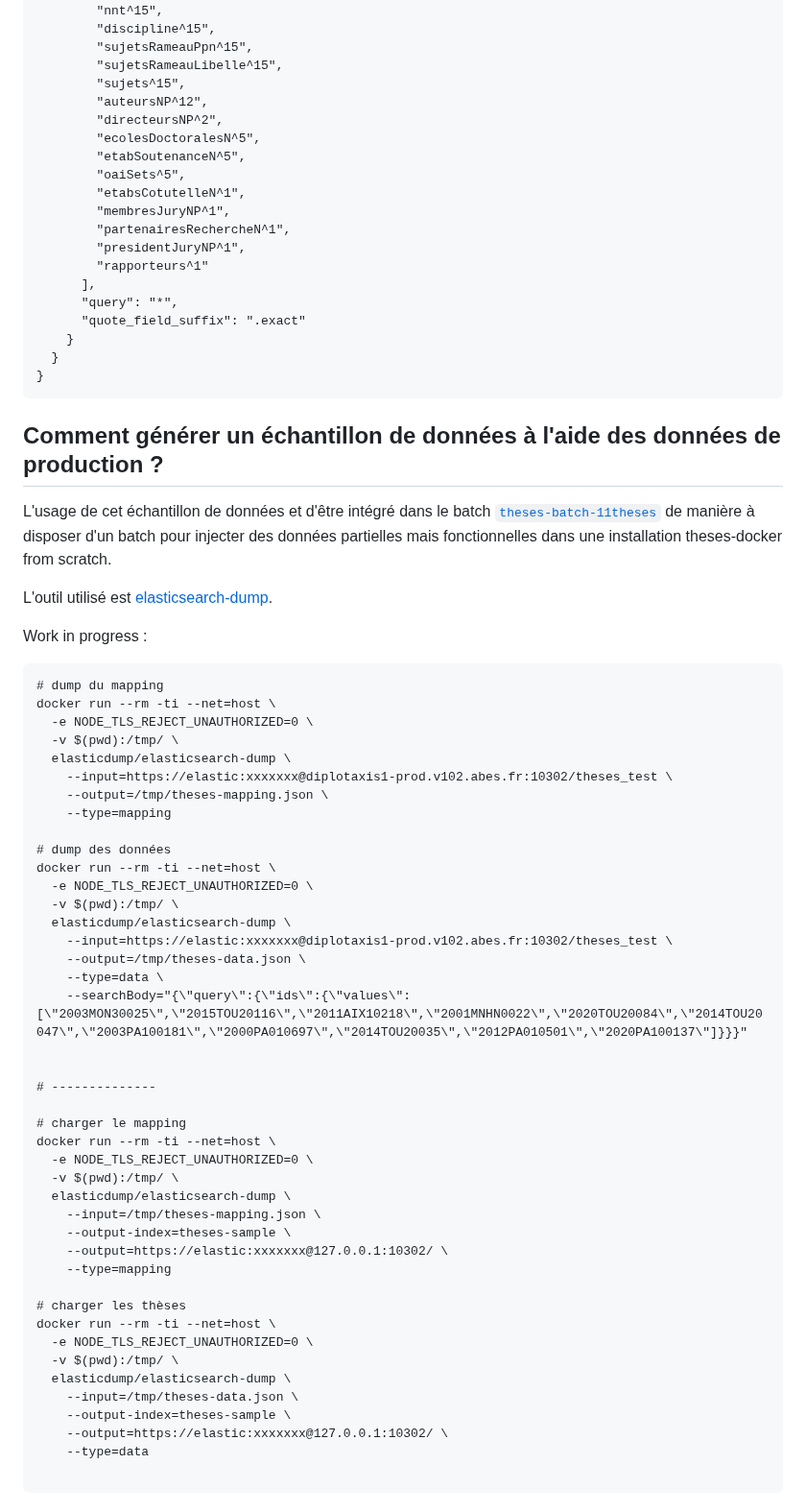
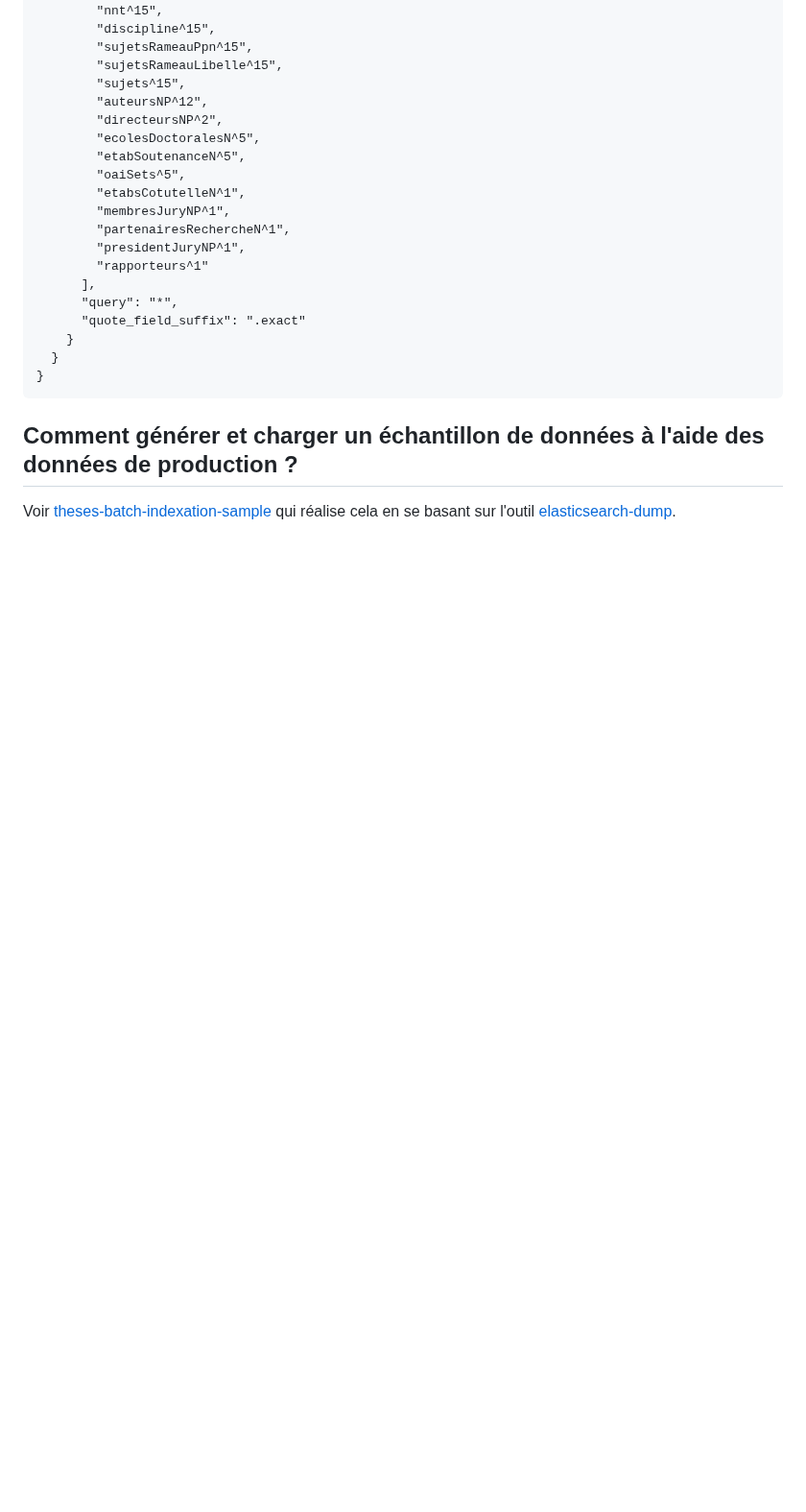
Before and after one commit to abes-esr/theses-docker, a Markdown page: README-faq.md, the part around the change. Shown at 96% size. Rendered like a GitHub page; blank space fills up the shorter version.

````diff
--- a/README-faq.md
+++ b/README-faq.md
@@ -432,54 +432,6 @@ GET /theses_test/_search
 }
 ```
 
-## Comment générer un échantillon de données à l'aide des données de production ?
+## Comment générer et charger un échantillon de données à l'aide des données de production ?
 
-L'usage de cet échantillon de données et d'être intégré dans le batch [``theses-batch-11theses``](https://github.com/abes-esr/theses-batch-indexation/tree/11theses) de manière à disposer d'un batch pour injecter des données partielles mais fonctionnelles dans une installation theses-docker from scratch.
-
-L'outil utilisé est [elasticsearch-dump](https://github.com/elasticsearch-dump/elasticsearch-dump).
-
-Work in progress :
-```
-# dump du mapping
-docker run --rm -ti --net=host \
-  -e NODE_TLS_REJECT_UNAUTHORIZED=0 \
-  -v $(pwd):/tmp/ \
-  elasticdump/elasticsearch-dump \
-    --input=https://elastic:xxxxxxx@diplotaxis1-prod.v102.abes.fr:10302/theses_test \
-    --output=/tmp/theses-mapping.json \
-    --type=mapping
-
-# dump des données
-docker run --rm -ti --net=host \
-  -e NODE_TLS_REJECT_UNAUTHORIZED=0 \
-  -v $(pwd):/tmp/ \
-  elasticdump/elasticsearch-dump \
-    --input=https://elastic:xxxxxxx@diplotaxis1-prod.v102.abes.fr:10302/theses_test \
-    --output=/tmp/theses-data.json \
-    --type=data \
-    --searchBody="{\"query\":{\"ids\":{\"values\":[\"2003MON30025\",\"2015TOU20116\",\"2011AIX10218\",\"2001MNHN0022\",\"2020TOU20084\",\"2014TOU20047\",\"2003PA100181\",\"2000PA010697\",\"2014TOU20035\",\"2012PA010501\",\"2020PA100137\"]}}}"
-
-
-# --------------
-
-# charger le mapping
-docker run --rm -ti --net=host \
-  -e NODE_TLS_REJECT_UNAUTHORIZED=0 \
-  -v $(pwd):/tmp/ \
-  elasticdump/elasticsearch-dump \
-    --input=/tmp/theses-mapping.json \
-    --output-index=theses-sample \
-    --output=https://elastic:xxxxxxx@127.0.0.1:10302/ \
-    --type=mapping
-
-# charger les thèses
-docker run --rm -ti --net=host \
-  -e NODE_TLS_REJECT_UNAUTHORIZED=0 \
-  -v $(pwd):/tmp/ \
-  elasticdump/elasticsearch-dump \
-    --input=/tmp/theses-data.json \
-    --output-index=theses-sample \
-    --output=https://elastic:xxxxxxx@127.0.0.1:10302/ \
-    --type=data
-
-```
+Voir [theses-batch-indexation-sample](https://github.com/abes-esr/theses-batch-indexation-sample) qui réalise cela en se basant sur l'outil [elasticsearch-dump](https://github.com/elasticsearch-dump/elasticsearch-dump).
````
